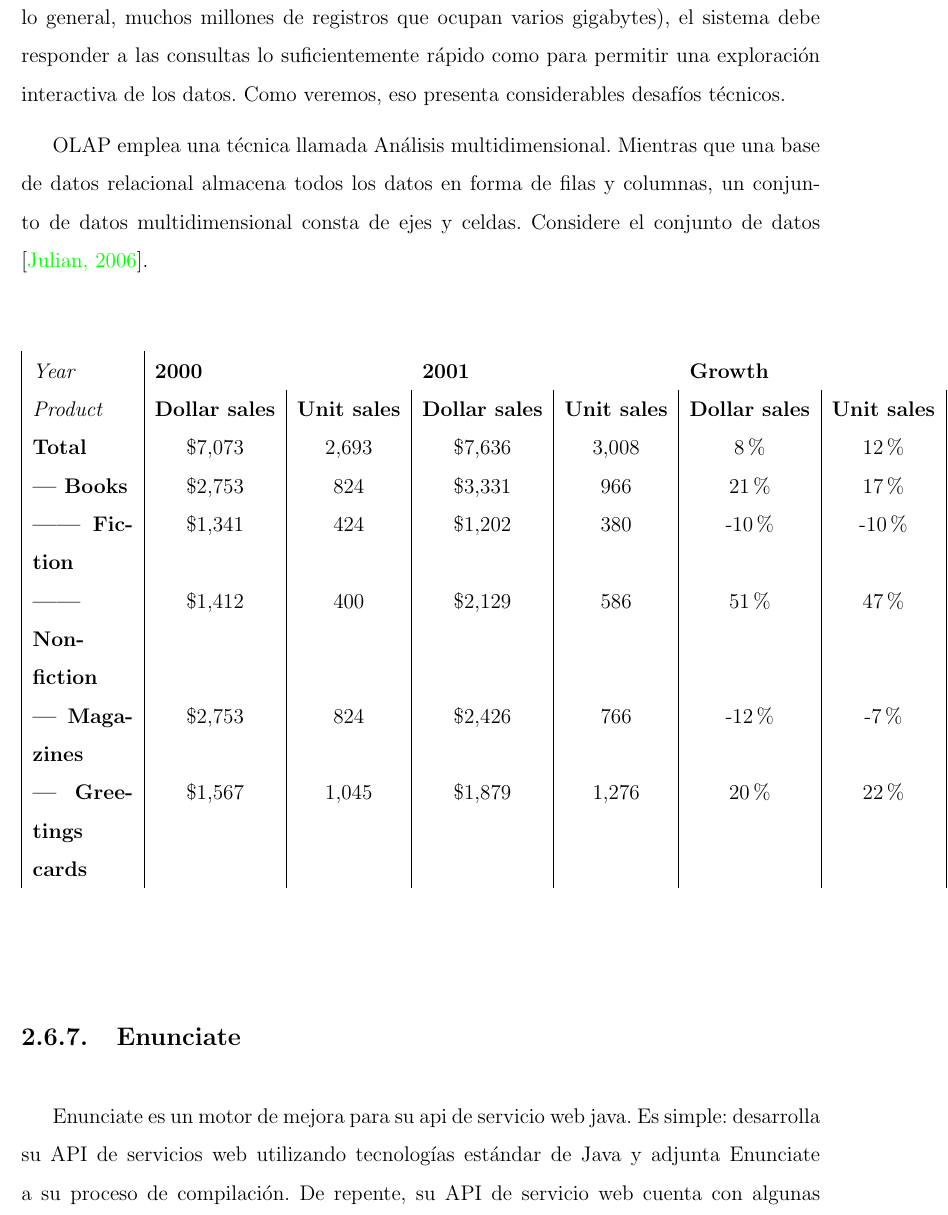
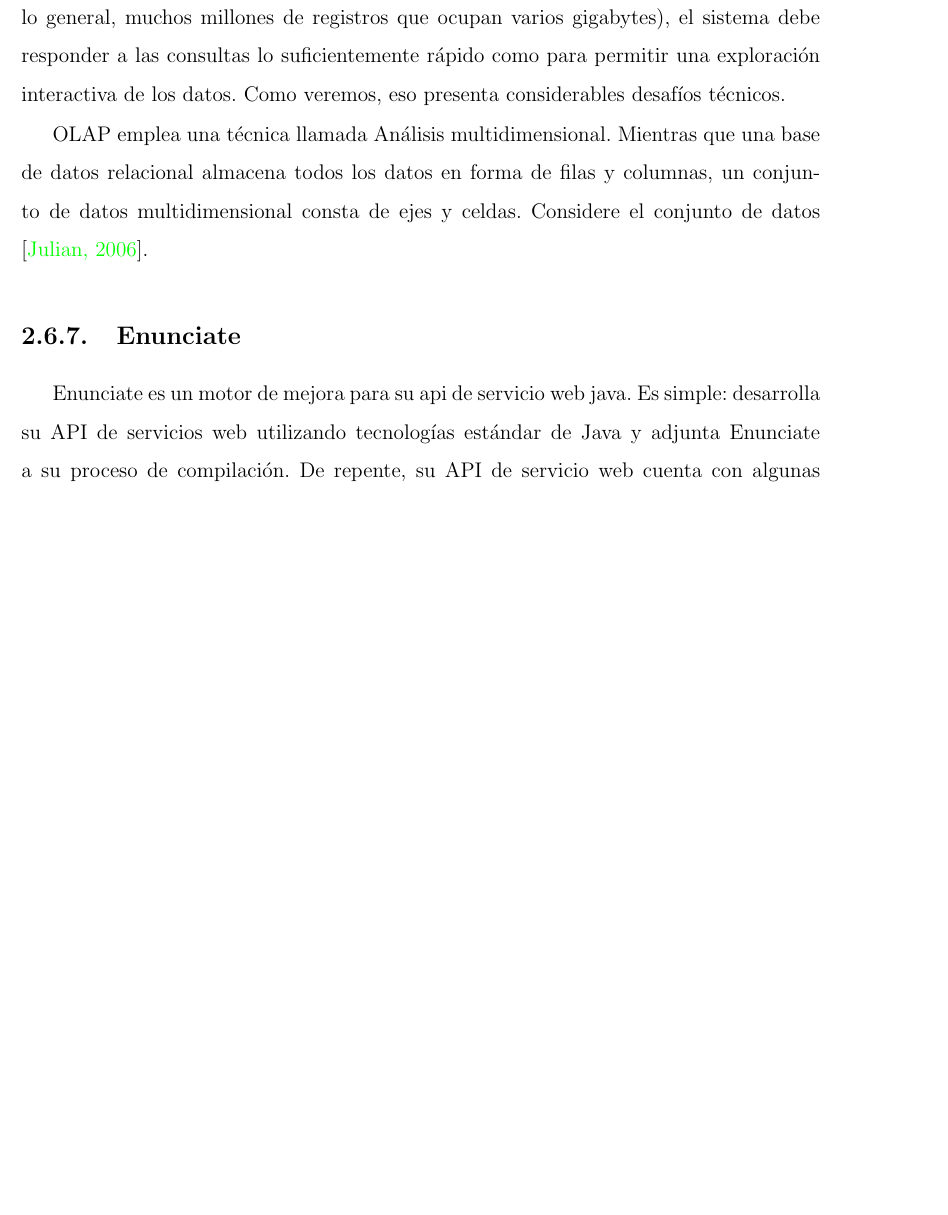
Before and after one commit to yomarhuamani/degree, a LaTeX thesis (Degree.tex, which reads ChapterII/chapterII.tex): part of page 73 of 84, cut so that both start at the same text, the shorter picture padded with empty space. Compiled offline with pdfLaTeX.

Commit message:
txs auto checkin

```diff
--- a/ChapterII/chapterII.tex
+++ b/ChapterII/chapterII.tex
@@ -842,19 +842,6 @@
 
 		OLAP emplea una técnica llamada Análisis multidimensional. Mientras que una base de datos relacional almacena todos los datos en forma de filas y columnas, un conjunto de datos multidimensional consta de ejes y celdas. Considere el conjunto de datos \cite{chap2_mondrian_pentaho2}.
 
-		\begin{table}[H]
-
-			\begin{tabular}{|p{2cm}|c|c|c|c|c|c|}
-				\textit{Year}              & \multicolumn{2}{l}{\textbf{2000}}           & \multicolumn{2}{l}{\textbf{2001}}           & \multicolumn{2}{l}{\textbf{Growth}}         \\
-				\textit{Product}           & \textbf{Dollar sales} & \textbf{Unit sales} & \textbf{Dollar sales} & \textbf{Unit sales} & \textbf{Dollar sales} & \textbf{Unit sales} \\
-				\textbf{Total}             & \$7,073                & 2,693               & \$7,636                & 3,008               & 8\%                    & 12\%                 \\
-				\textbf{— Books}           & \$2,753                & 824                 & \$3,331                & 966                 & 21\%                   & 17\%                 \\
-				\textbf{—— Fiction}        & \$1,341                & 424                 & \$1,202                & 380                 & -10\%                  & -10\%                \\
-				\textbf{—— Non-fiction}    & \$1,412                & 400                 & \$2,129                & 586                 & 51\%                   & 47\%                 \\
-				\textbf{— Magazines}       & \$2,753                & 824                 & \$2,426                & 766                 & -12\%                  & -7\%                 \\
-				\textbf{— Greetings cards} & \$1,567                & 1,045               & \$1,879                & 1,276               & 20\%                   & 22\%
-			\end{tabular}
-		\end{table}
 
 	\subsection{Enunciate}
 		Enunciate es un motor de mejora para su api de servicio web java.
```
